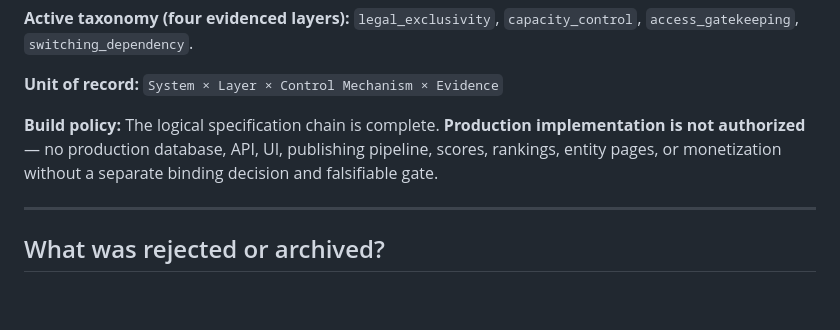
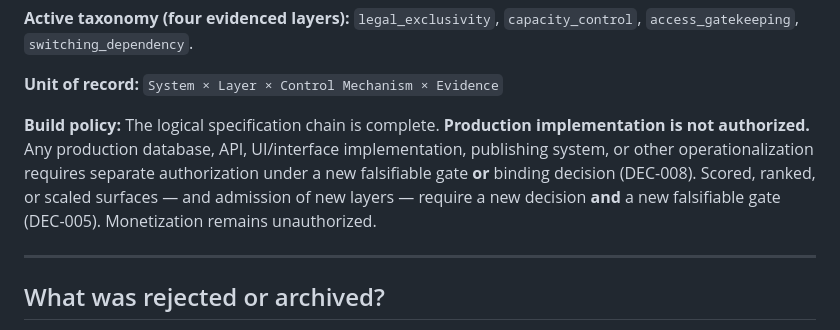
Before and after one commit to Sohadot/Monopolises, a Markdown page: README.md, the part around the change. GitHub-like rendering; blank space fills up the shorter version.

```diff
--- a/README.md
+++ b/README.md
@@ -22,7 +22,7 @@ The active research line is **Layered Monopolisation v0.2**. Its logical specifi
 
 **Unit of record:** `System × Layer × Control Mechanism × Evidence`
 
-**Build policy:** The logical specification chain is complete. **Production implementation is not authorized** — no production database, API, UI, publishing pipeline, scores, rankings, entity pages, or monetization without a separate binding decision and falsifiable gate.
+**Build policy:** The logical specification chain is complete. **Production implementation is not authorized.** Any production database, API, UI/interface implementation, publishing system, or other operationalization requires separate authorization under a new falsifiable gate **or** binding decision (DEC-008). Scored, ranked, or scaled surfaces — and admission of new layers — require a new decision **and** a new falsifiable gate (DEC-005). Monetization remains unauthorized.
 
 ---
 
```
Also changed, not shown: research/v0.2/README.md (+1 -1 lines).
